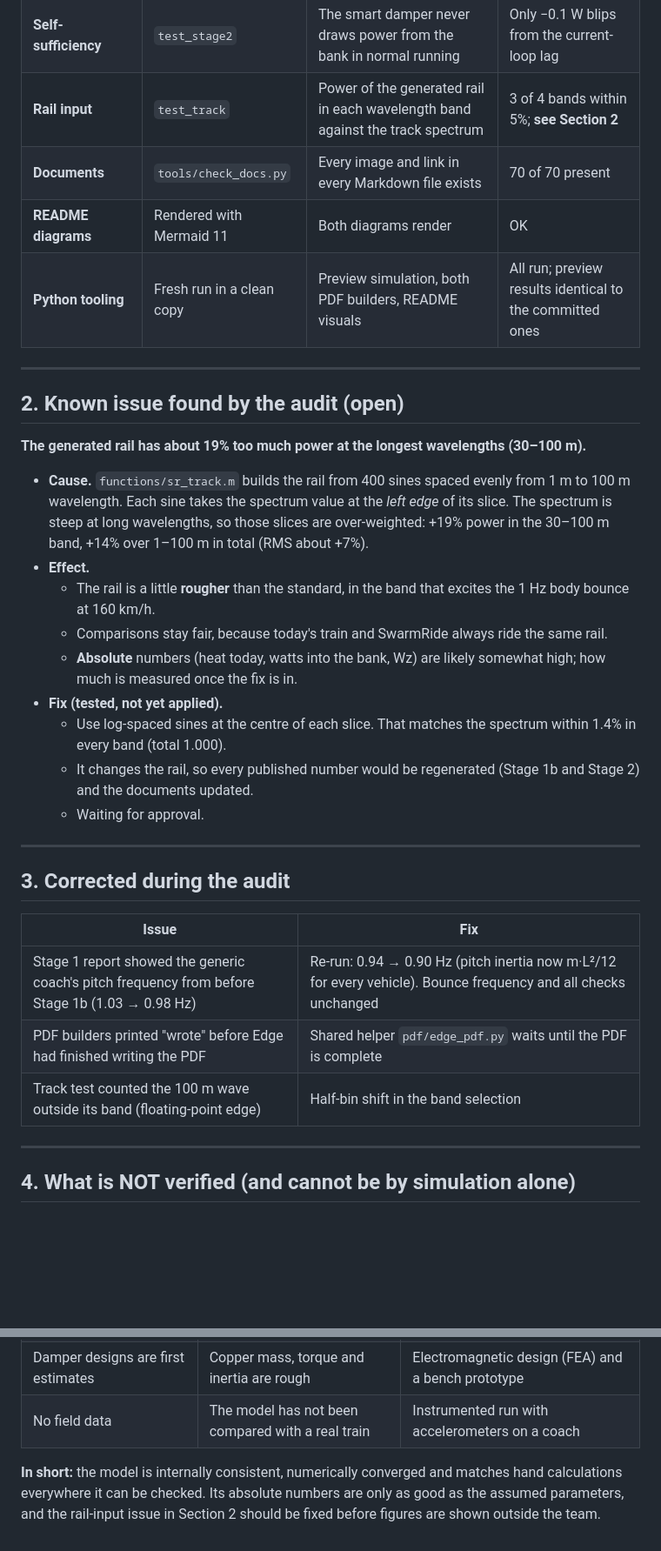
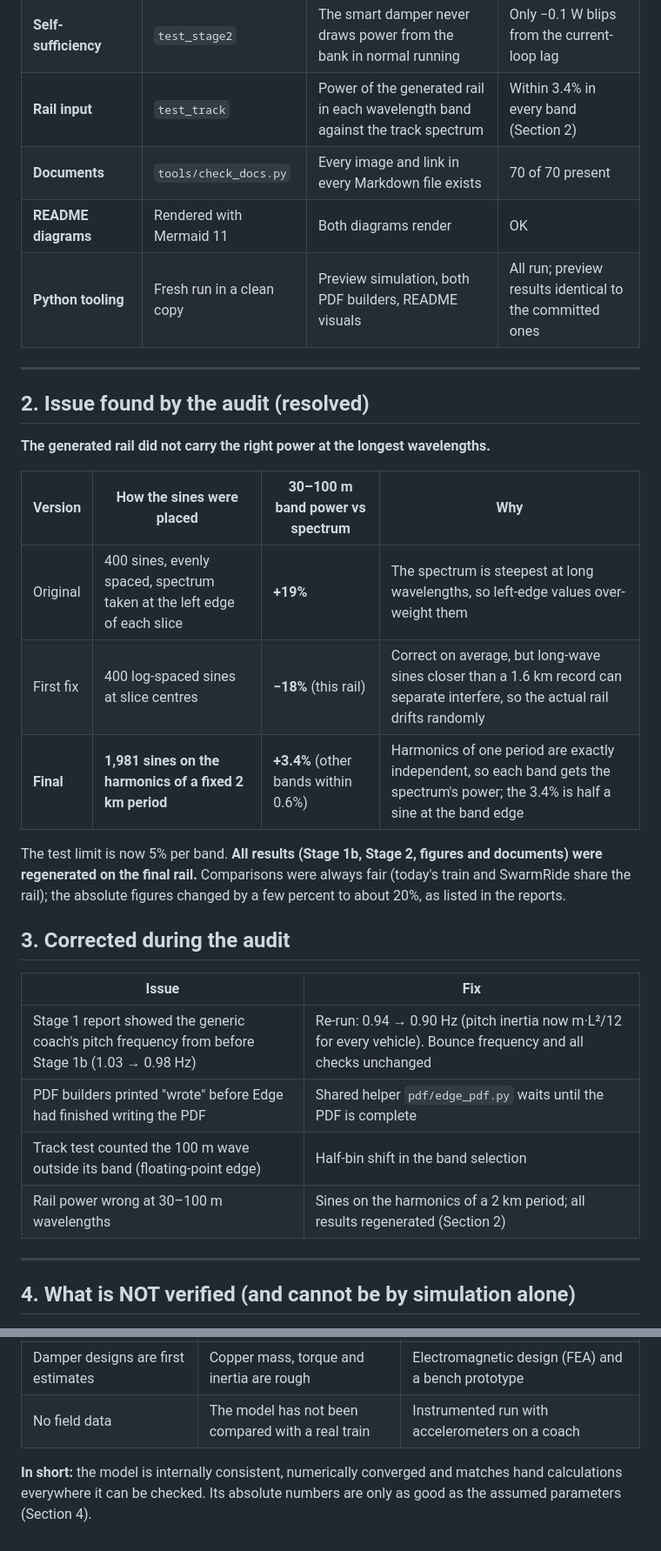
Before and after one commit to Sangeeth0301/SwarmRide-Bharat, a Markdown page: SwarmRide_Sim/VERIFICATION.md, 2 parts joined by grey strips. Shown at 87% size. Drawn GitHub-style; blank space fills up the shorter version.

Commit message:
docs(sim): mark the rail issue resolved in the verification page

```diff
--- a/SwarmRide_Sim/VERIFICATION.md
+++ b/SwarmRide_Sim/VERIFICATION.md
@@ -26,28 +26,24 @@ Latest report: [`results/verification_report.txt`](results/verification_report.t
 | **Energy conservation** | `test_stage2` | Generated energy = coil + converter + battery losses + loads + dump + stored energy | Within 0.0003% |
 | **Fail-safe** | `test_stage2` | Damping after a fault against today's damping; harvesting after the fault | 0.00%, 0 W |
 | **Self-sufficiency** | `test_stage2` | The smart damper never draws power from the bank in normal running | Only −0.1 W blips from the current-loop lag |
-| **Rail input** | `test_track` | Power of the generated rail in each wavelength band against the track spectrum | 3 of 4 bands within 5%; **see Section 2** |
+| **Rail input** | `test_track` | Power of the generated rail in each wavelength band against the track spectrum | Within 3.4% in every band (Section 2) |
 | **Documents** | `tools/check_docs.py` | Every image and link in every Markdown file exists | 70 of 70 present |
 | **README diagrams** | Rendered with Mermaid 11 | Both diagrams render | OK |
 | **Python tooling** | Fresh run in a clean copy | Preview simulation, both PDF builders, README visuals | All run; preview results identical to the committed ones |
 
 ---
 
-## 2. Known issue found by the audit (open)
+## 2. Issue found by the audit (resolved)
 
-**The generated rail has about 19% too much power at the longest wavelengths (30–100 m).**
+**The generated rail did not carry the right power at the longest wavelengths.**
 
-- **Cause.** `functions/sr_track.m` builds the rail from 400 sines spaced evenly from 1 m to 100 m wavelength. Each sine takes the spectrum value at the *left edge* of its slice. The spectrum is steep at long wavelengths, so those slices are over-weighted: +19% power in the 30–100 m band, +14% over 1–100 m in total (RMS about +7%).
-- **Effect.**
-  - The rail is a little **rougher** than the standard, in the band that excites the 1 Hz body bounce at 160 km/h.
-  - Comparisons stay fair, because today's train and SwarmRide always ride the same rail.
-  - **Absolute** numbers (heat today, watts into the bank, Wz) are likely somewhat high; how much is measured once the fix is in.
-- **Fix (tested, not yet applied).**
-  - Use log-spaced sines at the centre of each slice. That matches the spectrum within 1.4% in every band (total 1.000).
-  - It changes the rail, so every published number would be regenerated (Stage 1b and Stage 2) and the documents updated.
-  - Waiting for approval.
+| Version | How the sines were placed | 30–100 m band power vs spectrum | Why |
+|---|---|---|---|
+| Original | 400 sines, evenly spaced, spectrum taken at the left edge of each slice | **+19%** | The spectrum is steepest at long wavelengths, so left-edge values over-weight them |
+| First fix | 400 log-spaced sines at slice centres | **−18%** (this rail) | Correct on average, but long-wave sines closer than a 1.6 km record can separate interfere, so the actual rail drifts randomly |
+| **Final** | **1,981 sines on the harmonics of a fixed 2 km period** | **+3.4%** (other bands within 0.6%) | Harmonics of one period are exactly independent, so each band gets the spectrum's power; the 3.4% is half a sine at the band edge |
 
----
+The test limit is now 5% per band. **All results (Stage 1b, Stage 2, figures and documents) were regenerated on the final rail.** Comparisons were always fair (today's train and SwarmRide share the rail); the absolute figures changed by a few percent to about 20%, as listed in the reports.
 
 ## 3. Corrected during the audit
 
@@ -56,6 +52,7 @@ Latest report: [`results/verification_report.txt`](results/verification_report.t
 | Stage 1 report showed the generic coach's pitch frequency from before Stage 1b (1.03 → 0.98 Hz) | Re-run: 0.94 → 0.90 Hz (pitch inertia now m·L²/12 for every vehicle). Bounce frequency and all checks unchanged |
 | PDF builders printed "wrote" before Edge had finished writing the PDF | Shared helper `pdf/edge_pdf.py` waits until the PDF is complete |
 | Track test counted the 100 m wave outside its band (floating-point edge) | Half-bin shift in the band selection |
+| Rail power wrong at 30–100 m wavelengths | Sines on the harmonics of a 2 km period; all results regenerated (Section 2) |
 
 ---
 
@@ -70,4 +67,4 @@ Latest report: [`results/verification_report.txt`](results/verification_report.t
 | Damper designs are first estimates | Copper mass, torque and inertia are rough | Electromagnetic design (FEA) and a bench prototype |
 | No field data | The model has not been compared with a real train | Instrumented run with accelerometers on a coach |
 
-**In short:** the model is internally consistent, numerically converged and matches hand calculations everywhere it can be checked. Its absolute numbers are only as good as the assumed parameters, and the rail-input issue in Section 2 should be fixed before figures are shown outside the team.
+**In short:** the model is internally consistent, numerically converged and matches hand calculations everywhere it can be checked. Its absolute numbers are only as good as the assumed parameters (Section 4).
```
